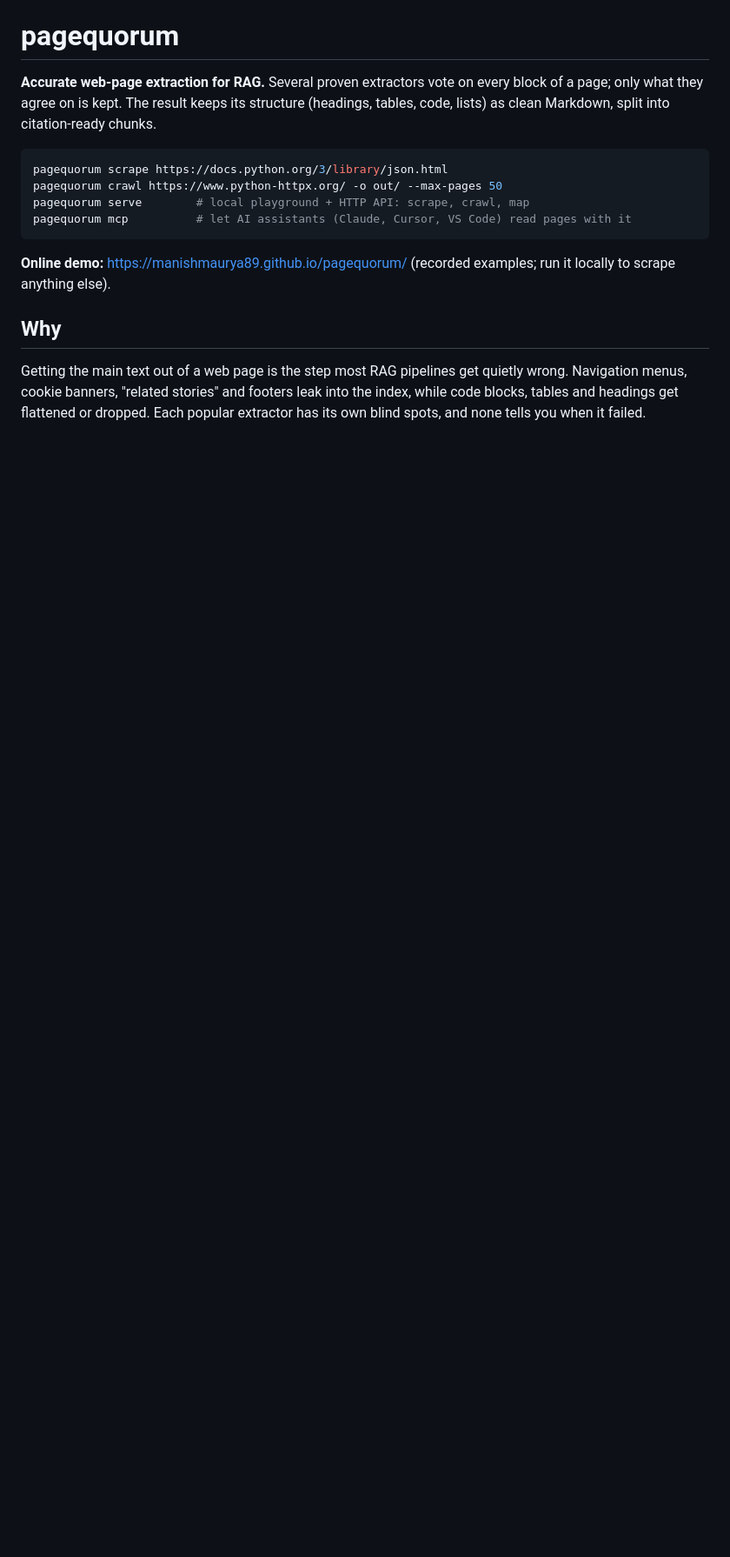
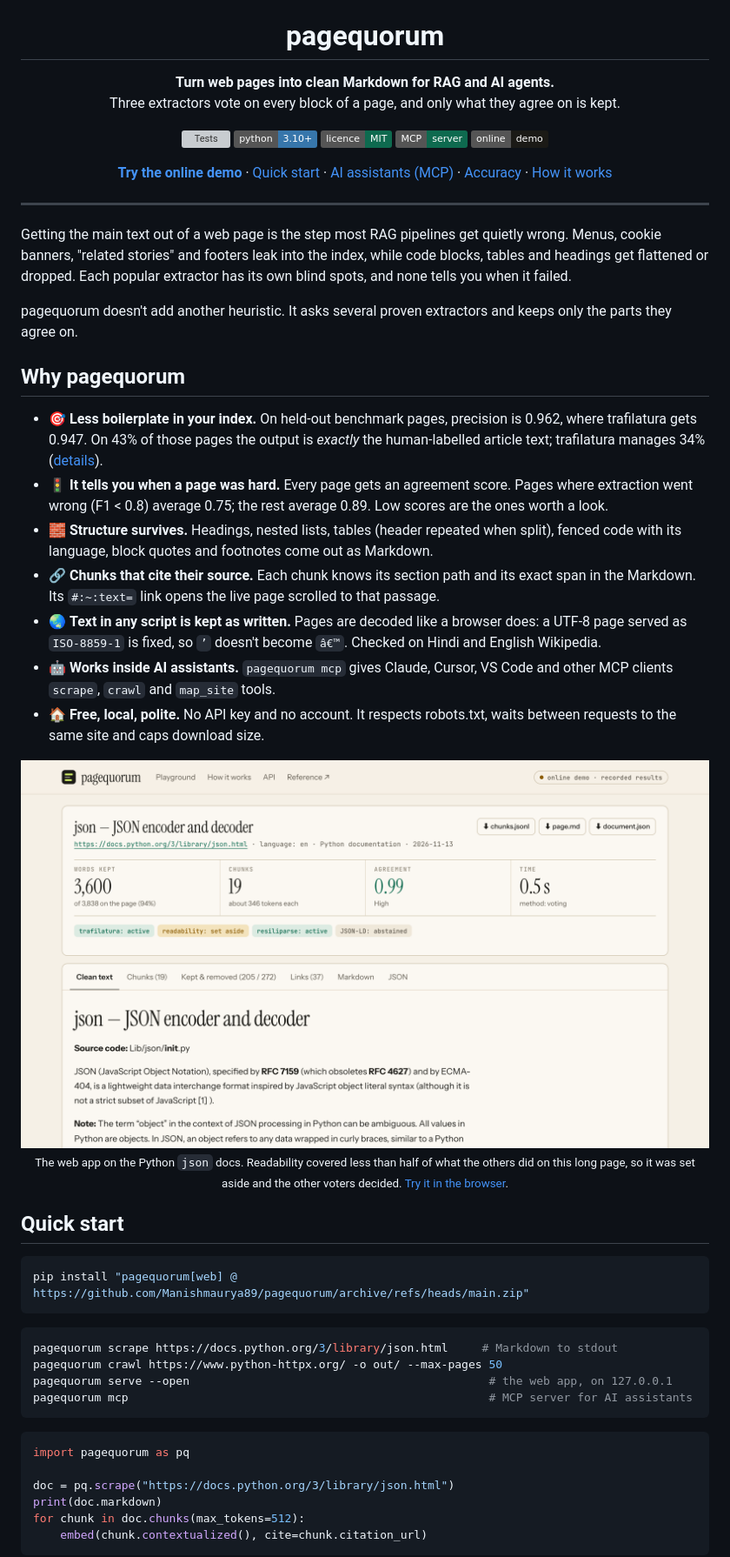
Before and after one commit to Manishmaurya89/pagequorum, a Markdown page: README.md, the part around one of its changes. Shown at 87% size. GitHub-like rendering; pictures changed too: docs/images/scrape-light.png (added); badges without logos; blank space fills up the shorter version; grey boxes are pictures that could not be loaded.

````diff
--- a/README.md
+++ b/README.md
@@ -1,23 +10,81 @@
 # pagequorum
 
-**Accurate web-page extraction for RAG.** Several proven extractors vote on every
-block of a page; only what they agree on is kept. The result keeps its structure
-(headings, tables, code, lists) as clean Markdown, split into citation-ready chunks.
+**Turn web pages into clean Markdown for RAG and AI agents.**<br>
+Three extractors vote on every block of a page, and only what they agree on is kept.
+
+[![Tests](https://github.com/Manishmaurya89/pagequorum/actions/workflows/tests.yml/badge.svg)](https://github.com/Manishmaurya89/pagequorum/actions/workflows/tests.yml)
+[![Python 3.10+](https://img.shields.io/badge/python-3.10%2B-3776AB?logo=python&logoColor=white)](pyproject.toml)
+[![MIT licence](https://img.shields.io/badge/licence-MIT-0e6a4f)](LICENSE)
+[![MCP server](https://img.shields.io/badge/MCP-server-0e6a4f)](#use-it-from-an-ai-assistant-mcp)
+[![Online demo](https://img.shields.io/badge/online-demo-1b1a16)](https://manishmaurya89.github.io/pagequorum/)
+
+**[Try the online demo](https://manishmaurya89.github.io/pagequorum/)** ·
+[Quick start](#quick-start) ·
+[AI assistants (MCP)](#use-it-from-an-ai-assistant-mcp) ·
+[Accuracy](#accuracy) ·
+[How it works](#how-it-works)
+
+</div>
+
+---
+
+Getting the main text out of a web page is the step most RAG pipelines get quietly
+wrong. Menus, cookie banners, "related stories" and footers leak into the index, while
+code blocks, tables and headings get flattened or dropped. Each popular extractor has
+its own blind spots, and none tells you when it failed.
+
+pagequorum doesn't add another heuristic. It asks several proven extractors and keeps
+only the parts they agree on.
+
+## Why pagequorum
+
+- 🎯 **Less boilerplate in your index.** On held-out benchmark pages, precision is 0.962,
+  where trafilatura gets 0.947. On 43% of those pages the output is *exactly* the
+  human-labelled article text; trafilatura manages 34% ([details](#accuracy)).
+- 🚦 **It tells you when a page was hard.** Every page gets an agreement score. Pages
+  where extraction went wrong (F1 < 0.8) average 0.75; the rest average 0.89.
+  Low scores are the ones worth a look.
+- 🧱 **Structure survives.** Headings, nested lists, tables (header repeated when split),
+  fenced code with its language, block quotes and footnotes come out as Markdown.
+- 🔗 **Chunks that cite their source.** Each chunk knows its section path and its exact
+  span in the Markdown. Its `#:~:text=` link opens the live page scrolled to that passage.
+- 🌏 **Text in any script is kept as written.** Pages are decoded like a browser does:
+  a UTF-8 page served as `ISO-8859-1` is fixed, so `’` doesn't become `â€™`. Checked
+  on Hindi and English Wikipedia.
+- 🤖 **Works inside AI assistants.** `pagequorum mcp` gives Claude, Cursor, VS Code and
+  other MCP clients `scrape`, `crawl` and `map_site` tools.
+- 🏠 **Free, local, polite.** No API key and no account. It respects robots.txt, waits
+  between requests to the same site and caps download size.
+
+<a href="https://manishmaurya89.github.io/pagequorum/">
+  <picture>
+    <source media="(prefers-color-scheme: dark)" srcset="docs/images/scrape-dark.png">
+    <img alt="The web app after scraping docs.python.org/3/library/json.html: 3,600 of 3,838 words kept, 19 chunks, agreement 0.99, trafilatura and resiliparse active, readability set aside, then the clean text." src="docs/images/scrape-light.png">
+  </picture>
+</a>
+<p align="center"><sub>The web app on the Python <code>json</code> docs. Readability covered less than
+half of what the others did on this long page, so it was set aside and the other voters decided.
+<a href="https://manishmaurya89.github.io/pagequorum/">Try it in the browser</a>.</sub></p>
+
+## Quick start
 
 ```bash
-pagequorum scrape https://docs.python.org/3/library/json.html
-pagequorum crawl https://www.python-httpx.org/ -o out/ --max-pages 50
-pagequorum serve        # local playground + HTTP API: scrape, crawl, map
-pagequorum mcp          # let AI assistants (Claude, Cursor, VS Code) read pages with it
+pip install "pagequorum[web] @ https://github.com/Manishmaurya89/pagequorum/archive/refs/heads/main.zip"
 ```
 
-**Online demo:** https://manishmaurya89.github.io/pagequorum/ (recorded examples; run it
-locally to scrape anything else).
+```bash
+pagequorum scrape https://docs.python.org/3/library/json.html     # Markdown to stdout
+pagequorum crawl https://www.python-httpx.org/ -o out/ --max-pages 50
+pagequorum serve --open                                            # the web app, on 127.0.0.1
+pagequorum mcp                                                     # MCP server for AI assistants
+```
 
-## Why
+```python
+import pagequorum as pq
 
-Getting the main text out of a web page is the step most RAG pipelines get
-quietly wrong. Navigation menus, cookie banners, "related stories" and footers
-leak into the index, while code blocks, tables and headings get flattened or dropped.
-Each popular extractor has its own blind spots, and none tells you when it failed.
+doc = pq.scrape("https://docs.python.org/3/library/json.html")
+print(doc.markdown)
+for chunk in doc.chunks(max_tokens=512):
+    embed(chunk.contextualized(), cite=chunk.citation_url)
+```
 
````
Also changed, not shown: other parts of README.md (+232 -177 lines), docs/images/hero-dark.png (added), docs/images/hero-light.png (added), docs/images/scrape-dark.png (added), 4 other files.
